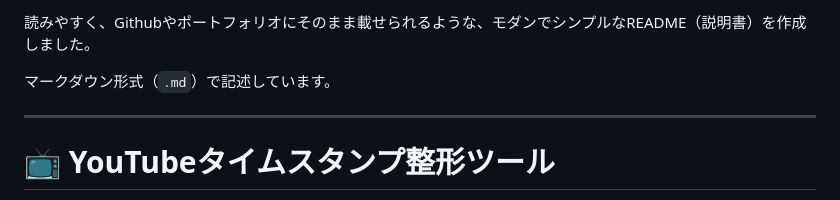
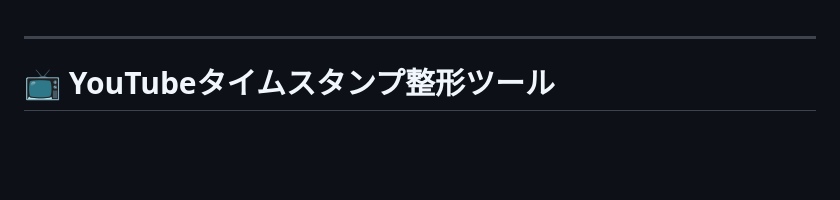
Before and after one commit to shimarin0815/timestamp-tool, a Markdown page: README.md, the part around the change. Rendered like a GitHub page; blank space fills up the shorter version.

Commit message:
Update README to remove introductory text
Removed introductory text in Japanese from README.

```diff
--- a/README.md
+++ b/README.md
@@ -1,7 +1,3 @@
-読みやすく、Githubやポートフォリオにそのまま載せられるような、モダンでシンプルなREADME（説明書）を作成しました。
-
-マークダウン形式（`.md`）で記述しています。
-
 ---
 
 # 📺 YouTubeタイムスタンプ整形ツール
```
